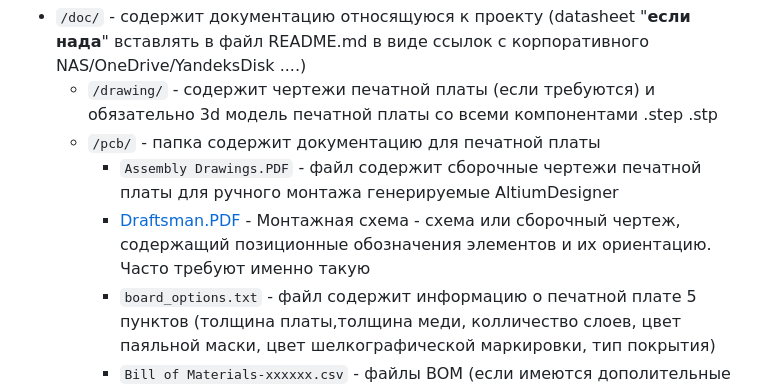
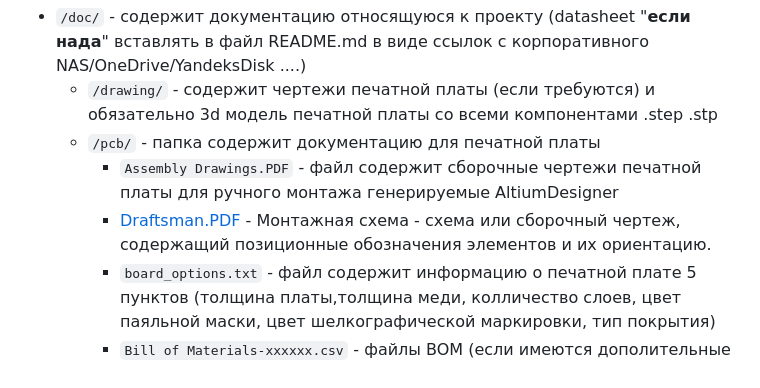
Before and after one commit to RoboticsHardwareSolutions/altguide, a Markdown page: altguide.md, the part around the change. Drawn GitHub-style.

```diff
--- a/altguide.md
+++ b/altguide.md
@@ -132,7 +132,7 @@ Status Report*
 	* `/drawing/` - содержит чертежи печатной платы (если требуются) и обязательно 3d модель печатной платы со всеми компонентами .step .stp
 	* `/pcb/` - папка содержит документацию для печатной платы
 		* `Assembly Drawings.PDF` - файл содержит сборочные чертежи печатной платы для ручного монтажа генерируемые AltiumDesigner
-		* [Draftsman.PDF](#Draftsman.PDF) - Монтажная схема - схема или сборочный чертеж, содержащий позиционные обозначения элементов и их ориентацию. Часто требуют именно такую
+		* [Draftsman.PDF](#Draftsman.PDF) - Монтажная схема - схема или сборочный чертеж, содержащий позиционные обозначения элементов и их ориентацию.
 		* `board_options.txt` - файл содержит информацию о печатной плате 5 пунктов  (толщина платы,толщина меди, колличество слоев, цвет паяльной маски, цвет шелкографической маркировки, тип покрытия)
 		* `Bill of Materials-xxxxxx.csv` - файлы BOM (если имеются дополительные внешние разьемы или прочая фурнитура необходимо указать отдельным файлом ext_bom.csv)
 		* `/gerber/` - папка содержит гербер файлы для производства, файл сверловки и файл контура.
```
